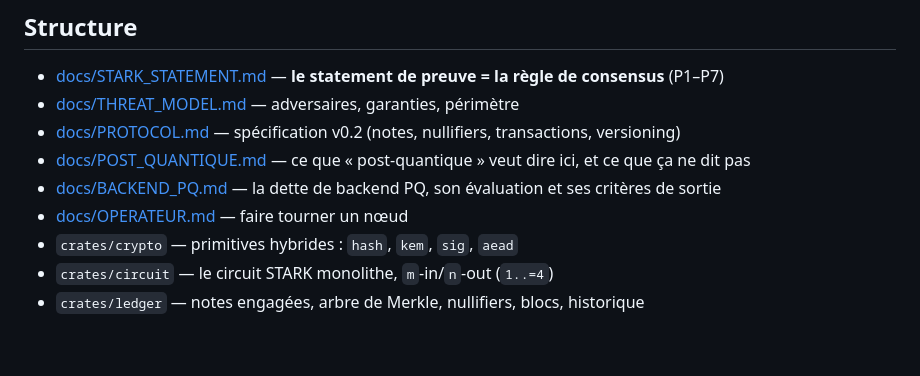
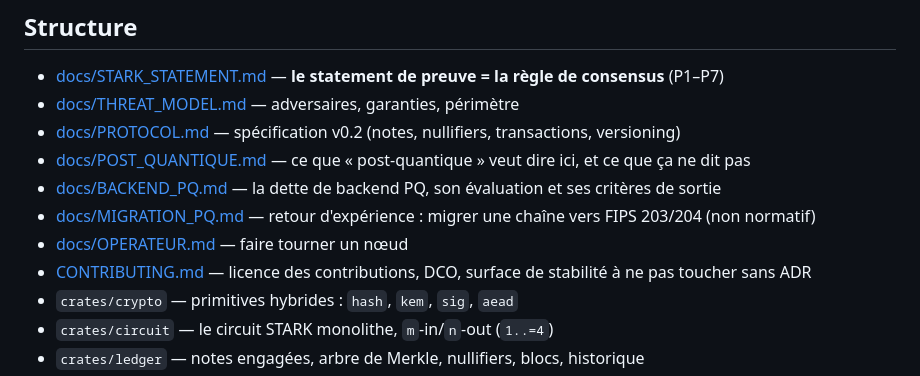
Before and after one commit to nailiwalid-del/obscura, a Markdown page: README.md, the part around the change. Drawn GitHub-style; blank space fills up the shorter version.

```diff
--- a/README.md
+++ b/README.md
@@ -89,7 +89,9 @@ non-root) : [docs/OPERATEUR.md](docs/OPERATEUR.md).
 - [docs/PROTOCOL.md](docs/PROTOCOL.md) — spécification v0.2 (notes, nullifiers, transactions, versioning)
 - [docs/POST_QUANTIQUE.md](docs/POST_QUANTIQUE.md) — ce que « post-quantique » veut dire ici, et ce que ça ne dit pas
 - [docs/BACKEND_PQ.md](docs/BACKEND_PQ.md) — la dette de backend PQ, son évaluation et ses critères de sortie
+- [docs/MIGRATION_PQ.md](docs/MIGRATION_PQ.md) — retour d'expérience : migrer une chaîne vers FIPS 203/204 (non normatif)
 - [docs/OPERATEUR.md](docs/OPERATEUR.md) — faire tourner un nœud
+- [CONTRIBUTING.md](CONTRIBUTING.md) — licence des contributions, DCO, surface de stabilité à ne pas toucher sans ADR
 - `crates/crypto` — primitives hybrides : `hash`, `kem`, `sig`, `aead`
 - `crates/circuit` — le circuit STARK monolithe, `m`-in/`n`-out (`1..=4`)
 - `crates/ledger` — notes engagées, arbre de Merkle, nullifiers, blocs, historique
```
Also changed, not shown: docs/MIGRATION_PQ.md (added, +111 -0 lines).
